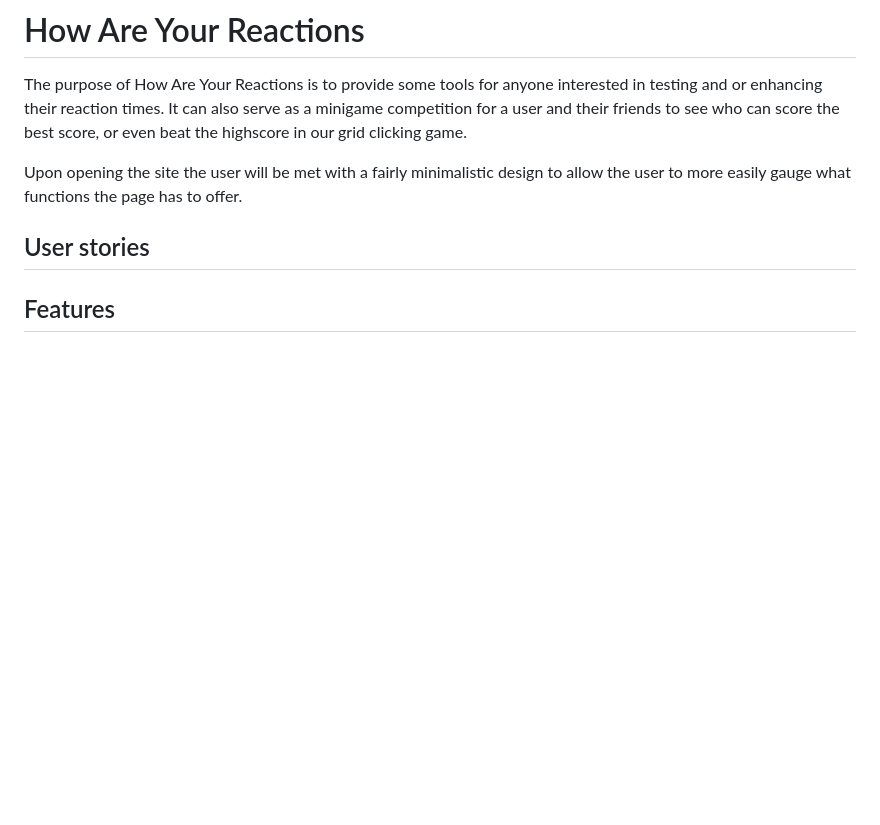
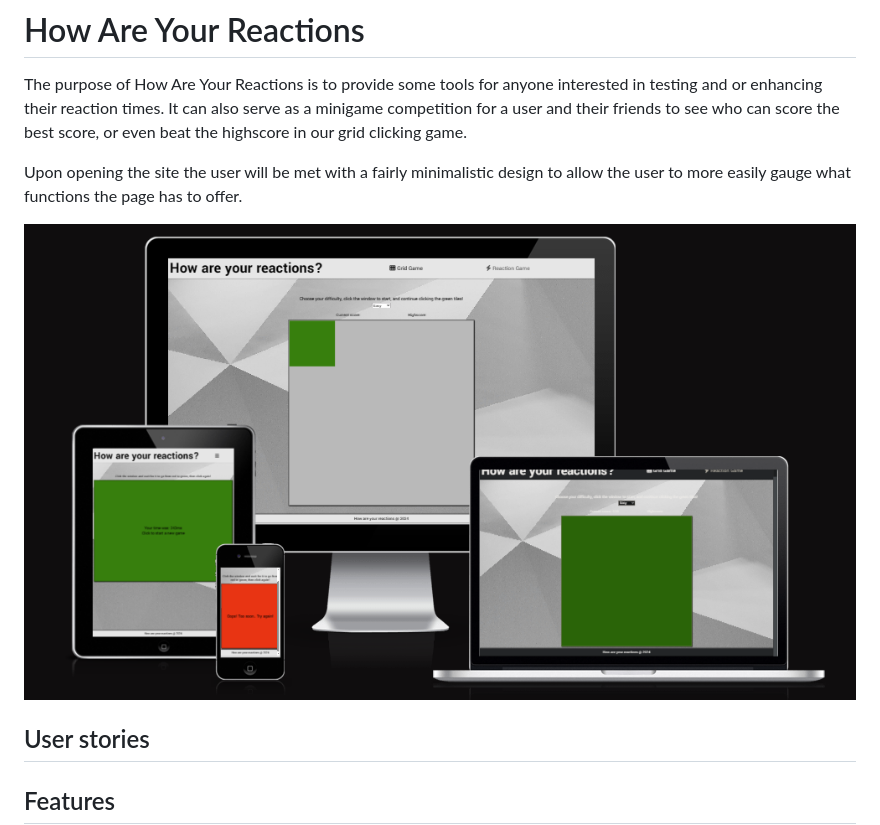
Before and after one commit to Felteng/how-are-your-reactions, a Markdown page: README.md, the part around the change. Drawn GitHub-style; pictures changed too: readme-assets/images/am-i-responsive.png (added); blank space fills up the shorter version.

Commit message:
Add am-i-responsive image

```diff
--- a/README.md
+++ b/README.md
@@ -2,6 +2,8 @@
 The purpose of How Are Your Reactions is to provide some tools for anyone interested in testing and or enhancing their reaction times. It can also serve as a minigame competition for a user and their friends to see who can score the best score, or even beat the highscore in our grid clicking game.
 
 Upon opening the site the user will be met with a fairly minimalistic design to allow the user to more easily gauge what functions the page has to offer.
+
+![image](readme-assets/images/am-i-responsive.png)
 
 
 ## User stories
```
